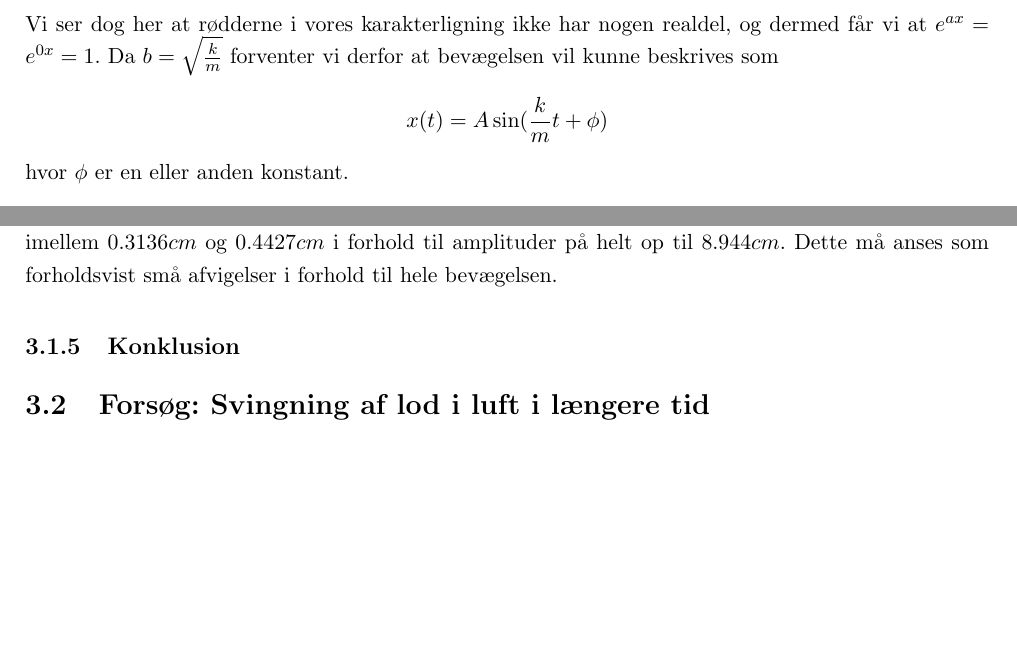
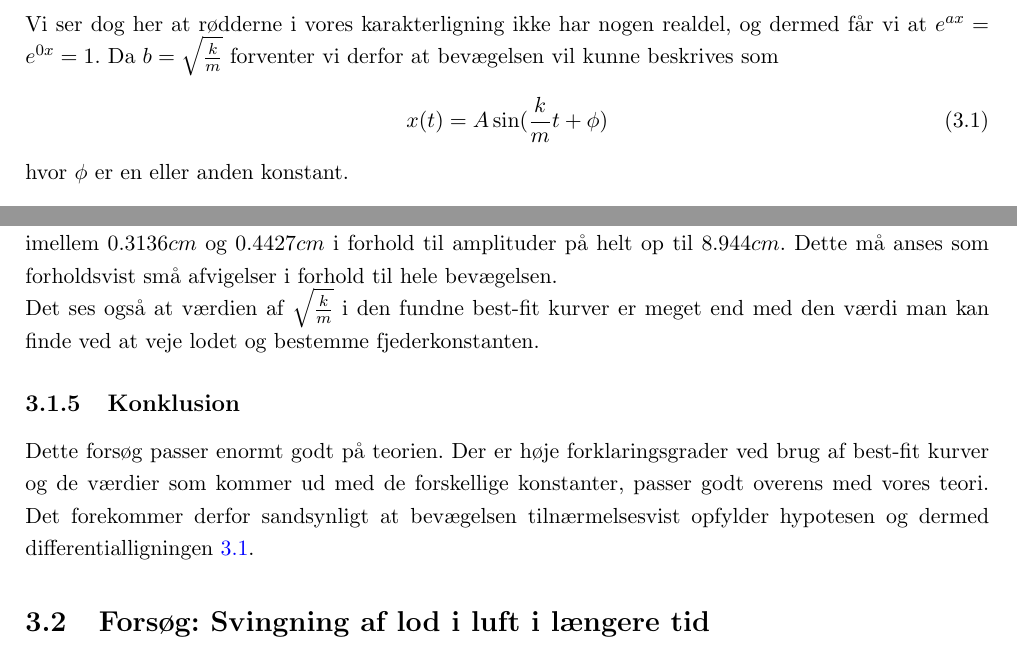
Before and after one commit to mikkelbjoern/SRP---Den-harmoniske-svingning, a LaTeX book (main.tex, which reads Kapitel3/Eksperiment1.tex): two parts of pages 15 and 17 of 23, joined at a grey line, cut so that both start at the same text, the shorter picture padded with empty space. Compiled offline with pdfLaTeX.

Commit message:
Skrev konklusion til exp 1

```diff
--- a/Kapitel3/Eksperiment1.tex
+++ b/Kapitel3/Eksperiment1.tex
@@ -46,7 +46,11 @@ Vi får da at løsningen skal være på formen (se afsnit \ref{teori: Komplekse
 $$y(x) = e^{ax}A\sin(bx+\phi) \text{ hvor rødderne i karakterligningen er } r = a \pm bi$$
 Vi ser dog her at rødderne i vores karakterligning ikke har nogen realdel, og dermed får vi at $e^{ax}=e^{0x}=1$.
 Da $b=\sqrt{\frac{k}{m}}$ forventer vi derfor at bevægelsen vil kunne beskrives som
-$$x(t)=A\sin (\frac{k}{m}t+\phi)$$
+\begin{equation}
+x(t)=A\sin (\frac{k}{m}t+\phi)
+\label{eq: exp1 hypotese}
+\end{equation}
+
 hvor $\phi$ er en eller anden konstant.
 
 
@@ -147,5 +151,9 @@ Derudover er det værd at bemærke de meget lave afvigelser.
 Den gennemsnitlige afvigelse ligger imellem $0.3136cm$ og $0.4427cm$ i forhold til amplituder på helt op til $8.944cm$.
 Dette må anses som forholdsvist små afvigelser i forhold til hele bevægelsen.
 
+Det ses også at værdien af $\sqrt{\frac{k}{m}}$ i den fundne best-fit kurver er meget end med den værdi man kan finde ved at veje lodet og bestemme fjederkonstanten.
 
 \subsection{Konklusion}
+Dette forsøg passer enormt godt på teorien.
+Der er høje forklaringsgrader ved brug af best-fit kurver og de værdier som kommer ud med de forskellige konstanter, passer godt overens med vores teori.
+Det forekommer derfor sandsynligt at bevægelsen tilnærmelsesvist opfylder hypotesen og dermed differentialligningen \ref{eq: exp1 hypotese}.
```
